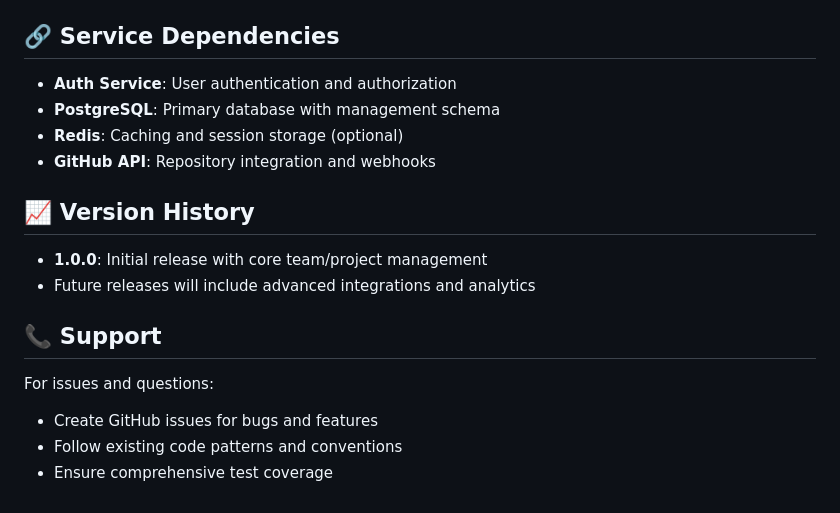
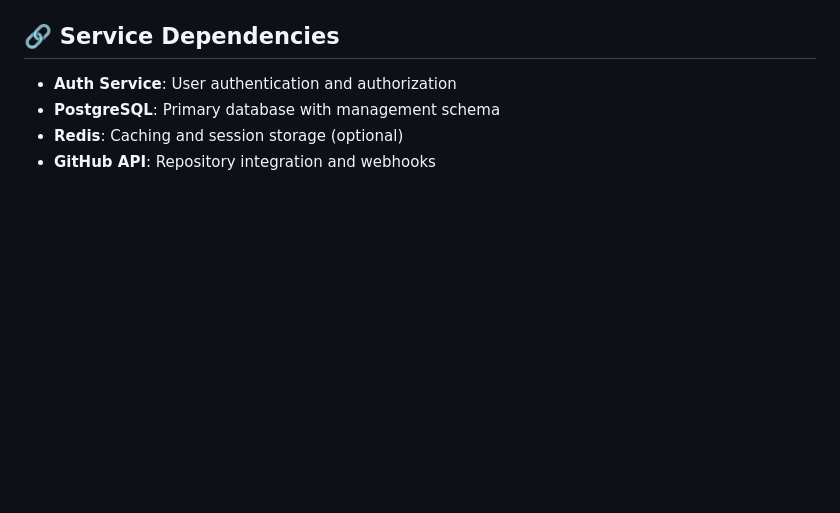
Before and after one commit to SyncScope-INTEC/syncscope-management-service, a Markdown page: README.md, the part around the change. GitHub-like rendering; blank space fills up the shorter version.

Commit message:
DOCS: updated readme

```diff
--- a/README.md
+++ b/README.md
@@ -276,15 +276,3 @@ Structured logging with:
 - **PostgreSQL**: Primary database with management schema
 - **Redis**: Caching and session storage (optional)
 - **GitHub API**: Repository integration and webhooks
-
-## 📈 Version History
-
-- **1.0.0**: Initial release with core team/project management
-- Future releases will include advanced integrations and analytics
-
-## 📞 Support
-
-For issues and questions:
-- Create GitHub issues for bugs and features
-- Follow existing code patterns and conventions
-- Ensure comprehensive test coverage
```
